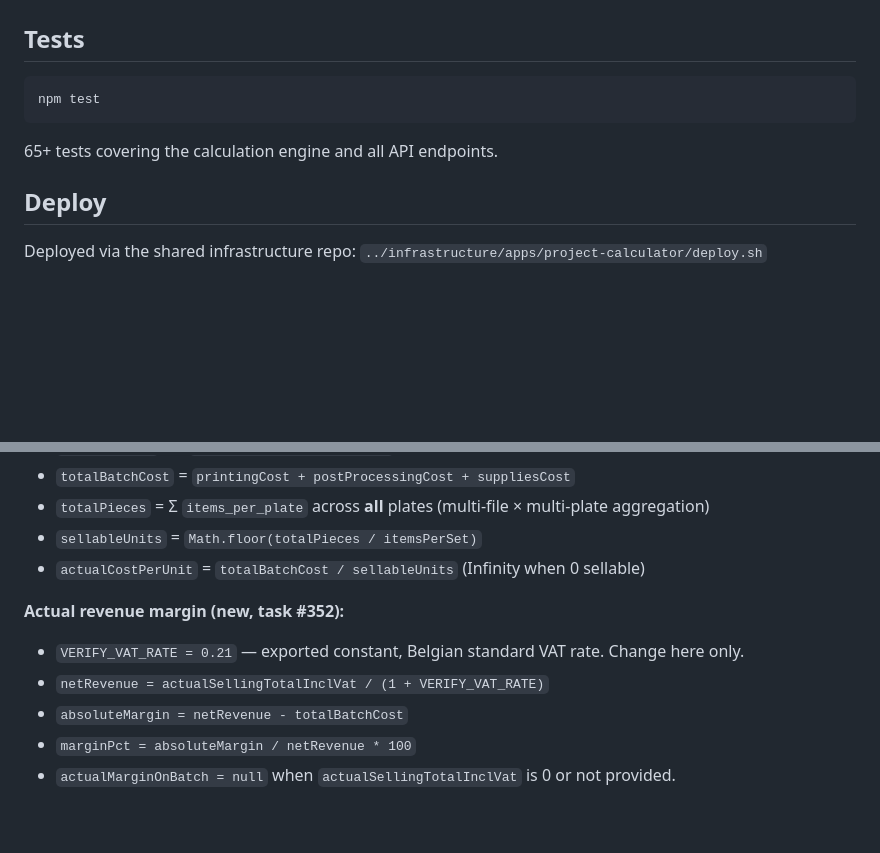
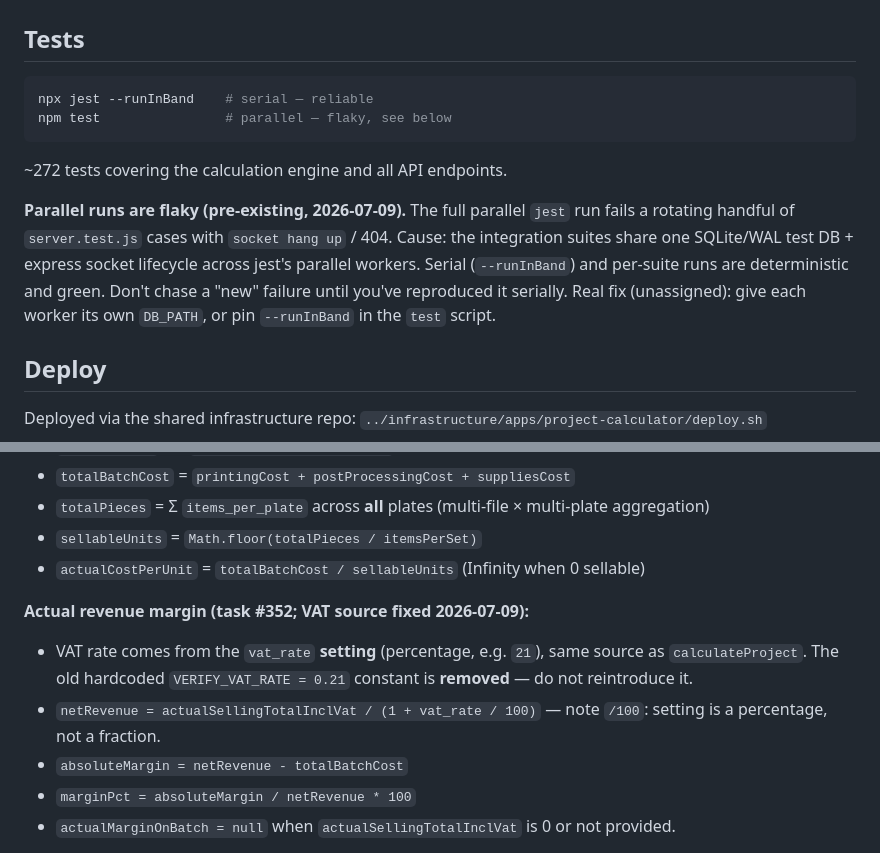
Before and after one commit to dirkvranckaert/3d-project-calculator, a Markdown page: CLAUDE.md, 2 parts joined by grey strips. GitHub-like rendering; blank space fills up the shorter version.

````diff
--- a/CLAUDE.md
+++ b/CLAUDE.md
@@ -114,10 +114,13 @@ PATH="/opt/homebrew/bin:$PATH" pm2 save
 ## Tests
 
 ```bash
-npm test
+npx jest --runInBand    # serial — reliable
+npm test                # parallel — flaky, see below
 ```
 
-65+ tests covering the calculation engine and all API endpoints.
+~272 tests covering the calculation engine and all API endpoints.
+
+**Parallel runs are flaky (pre-existing, 2026-07-09).** The full parallel `jest` run fails a rotating handful of `server.test.js` cases with `socket hang up` / 404. Cause: the integration suites share one SQLite/WAL test DB + express socket lifecycle across jest's parallel workers. Serial (`--runInBand`) and per-suite runs are deterministic and green. Don't chase a "new" failure until you've reproduced it serially. Real fix (unassigned): give each worker its own `DB_PATH`, or pin `--runInBand` in the `test` script.
 
 ## Deploy
 
@@ -274,9 +277,9 @@ Pure function exported from `calc.js`. Orchestrates batch cost independently of
 - `sellableUnits` = `Math.floor(totalPieces / itemsPerSet)`
 - `actualCostPerUnit` = `totalBatchCost / sellableUnits` (Infinity when 0 sellable)
 
-**Actual revenue margin (new, task #352):**
-- `VERIFY_VAT_RATE = 0.21` — exported constant, Belgian standard VAT rate. Change here only.
-- `netRevenue = actualSellingTotalInclVat / (1 + VERIFY_VAT_RATE)`
+**Actual revenue margin (task #352; VAT source fixed 2026-07-09):**
+- VAT rate comes from the `vat_rate` **setting** (percentage, e.g. `21`), same source as `calculateProject`. The old hardcoded `VERIFY_VAT_RATE = 0.21` constant is **removed** — do not reintroduce it.
+- `netRevenue = actualSellingTotalInclVat / (1 + vat_rate / 100)` — note `/100`: setting is a percentage, not a fraction.
 - `absoluteMargin = netRevenue - totalBatchCost`
 - `marginPct = absoluteMargin / netRevenue * 100`
 - `actualMarginOnBatch = null` when `actualSellingTotalInclVat` is 0 or not provided.
````
Also changed, not shown: other parts of CLAUDE.md (+25 -0 lines).
